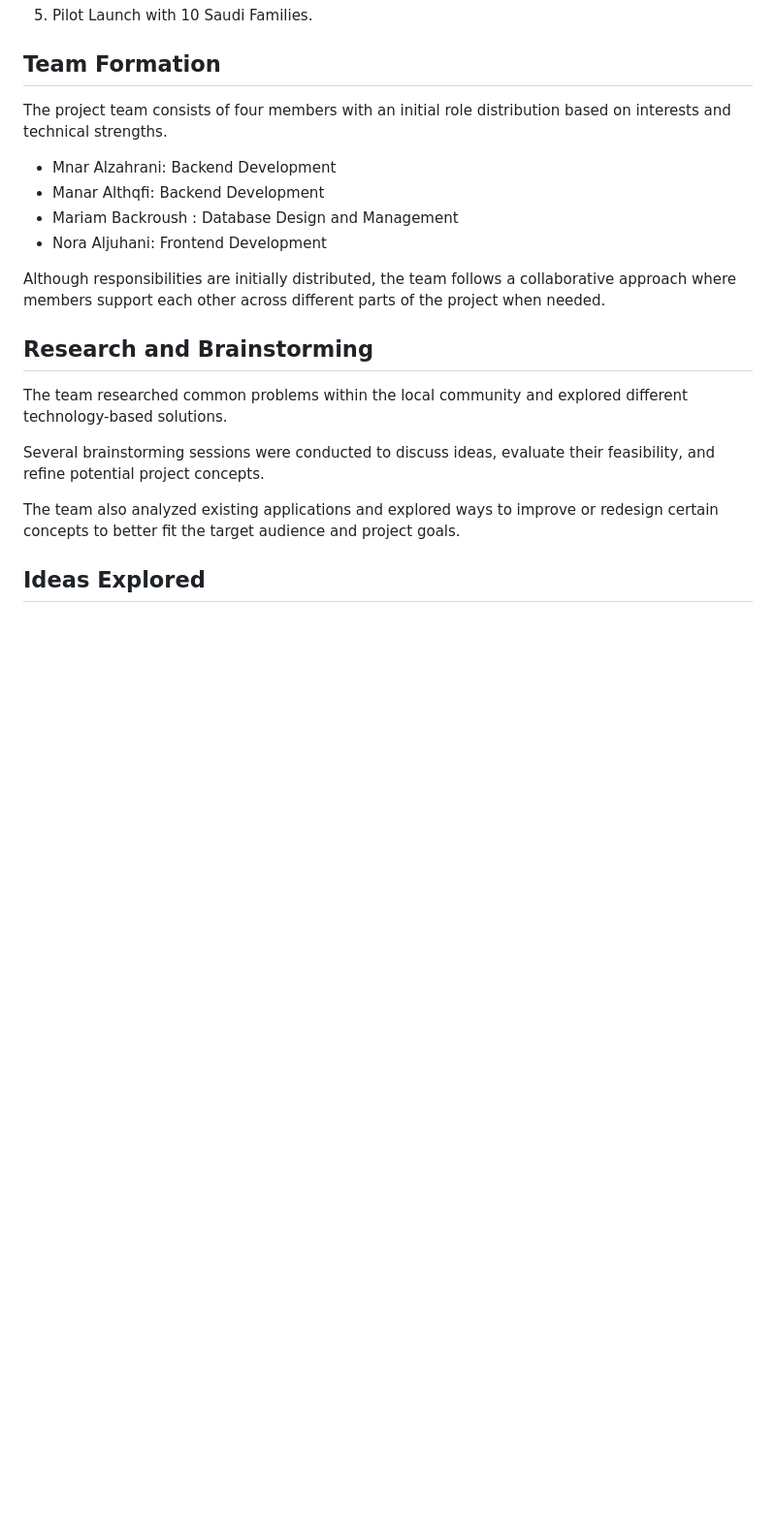
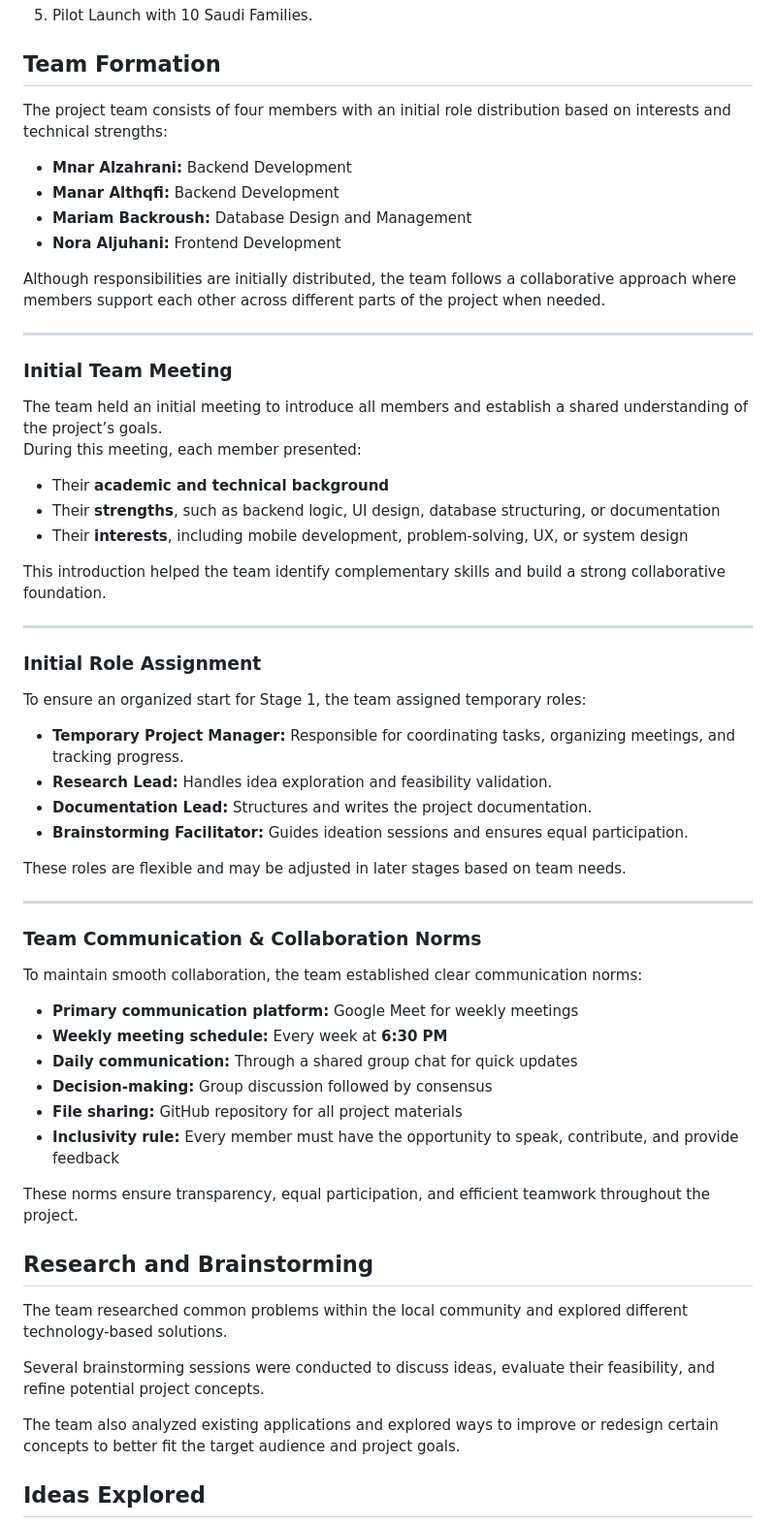
Before and after one commit to Norahxj/HolbertonSchool-Portfolio_Project, a Markdown page: Asala_MVP.md, the part around the change. Shown at 97% size. Rendered like a GitHub page; blank space fills up the shorter version.

Commit message:
ubdate README.md file

```diff
--- a/Asala_MVP.md
+++ b/Asala_MVP.md
@@ -85,14 +85,52 @@ Noor (Points) which can grant wishes and requests.
 
 ## Team Formation
 
-The project team consists of four members with an initial role distribution based on interests and technical strengths.
+The project team consists of four members with an initial role distribution based on interests and technical strengths:
 
-- Mnar Alzahrani: Backend Development
-- Manar Althqfi: Backend Development
-- Mariam Backroush : Database Design and Management
-- Nora Aljuhani: Frontend Development
+- **Mnar Alzahrani:** Backend Development
+- **Manar Althqfi:** Backend Development
+- **Mariam Backroush:** Database Design and Management
+- **Nora Aljuhani:** Frontend Development
 
 Although responsibilities are initially distributed, the team follows a collaborative approach where members support each other across different parts of the project when needed.
+
+---
+
+### **Initial Team Meeting**
+The team held an initial meeting to introduce all members and establish a shared understanding of the project’s goals.
+During this meeting, each member presented:
+
+- Their **academic and technical background**
+- Their **strengths**, such as backend logic, UI design, database structuring, or documentation
+- Their **interests**, including mobile development, problem‑solving, UX, or system design
+
+This introduction helped the team identify complementary skills and build a strong collaborative foundation.
+
+---
+
+### **Initial Role Assignment**
+To ensure an organized start for Stage 1, the team assigned temporary roles:
+
+- **Temporary Project Manager:** Responsible for coordinating tasks, organizing meetings, and tracking progress.
+- **Research Lead:** Handles idea exploration and feasibility validation.
+- **Documentation Lead:** Structures and writes the project documentation.
+- **Brainstorming Facilitator:** Guides ideation sessions and ensures equal participation.
+
+These roles are flexible and may be adjusted in later stages based on team needs.
+
+---
+
+### **Team Communication & Collaboration Norms**
+To maintain smooth collaboration, the team established clear communication norms:
+
+- **Primary communication platform:** Google Meet for weekly meetings
+- **Weekly meeting schedule:** Every week at **6:30 PM**
+- **Daily communication:** Through a shared group chat for quick updates
+- **Decision‑making:** Group discussion followed by consensus
+- **File sharing:** GitHub repository for all project materials
+- **Inclusivity rule:** Every member must have the opportunity to speak, contribute, and provide feedback
+
+These norms ensure transparency, equal participation, and efficient teamwork throughout the project.
 
 ## Research and Brainstorming
 
```
